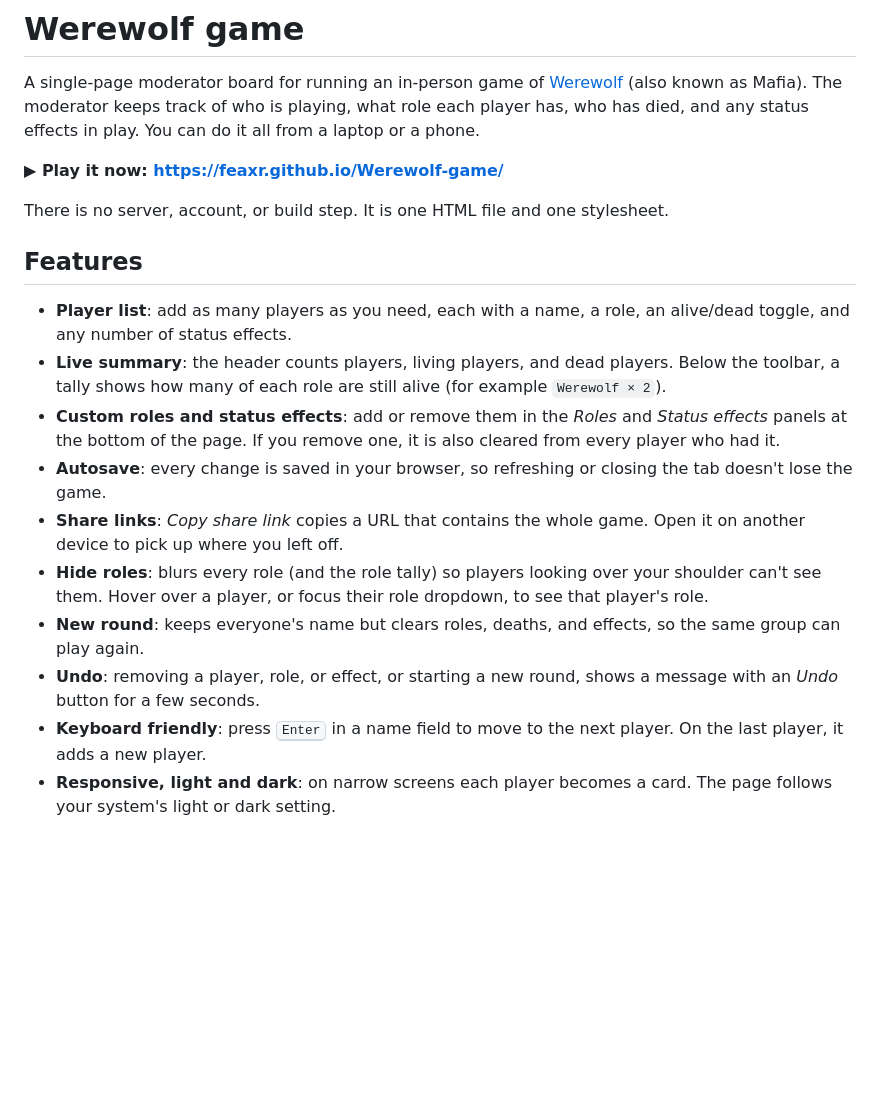
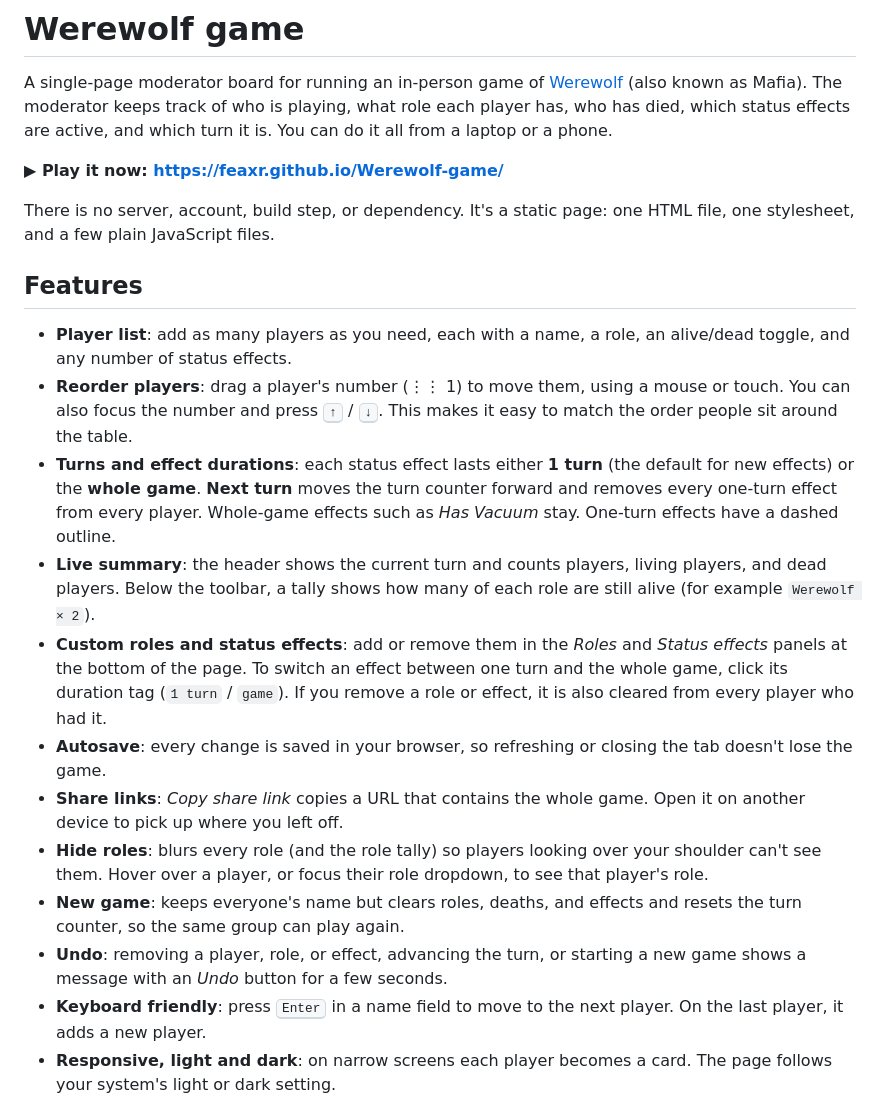
Before and after one commit to FeaXR/Werewolf-game, a Markdown page: README.md, the part around one of its changes. GitHub-like rendering; blank space fills up the shorter version.

```diff
--- a/README.md
+++ b/README.md
@@ -3,24 +3,35 @@
 A single-page moderator board for running an in-person game of
 [Werewolf](https://en.wikipedia.org/wiki/Mafia_(party_game)) (also known as
 Mafia). The moderator keeps track of who is playing, what role each player
-has, who has died, and any status effects in play. You can do it all from a
-laptop or a phone.
+has, who has died, which status effects are active, and which turn it is.
+You can do it all from a laptop or a phone.
 
 **▶ Play it now: <https://feaxr.github.io/Werewolf-game/>**
 
-There is no server, account, or build step. It is one HTML file and one
-stylesheet.
+There is no server, account, build step, or dependency. It's a static page:
+one HTML file, one stylesheet, and a few plain JavaScript files.
 
 ## Features
 
 - **Player list**: add as many players as you need, each with a name, a
   role, an alive/dead toggle, and any number of status effects.
-- **Live summary**: the header counts players, living players, and dead
-  players. Below the toolbar, a tally shows how many of each role are still
-  alive (for example `Werewolf × 2`).
+- **Reorder players**: drag a player's number (⋮⋮ 1) to move them, using a
+  mouse or touch. You can also focus the number and press <kbd>↑</kbd> /
+  <kbd>↓</kbd>. This makes it easy to match the order people sit around the
+  table.
+- **Turns and effect durations**: each status effect lasts either **1 turn**
+  (the default for new effects) or the **whole game**. **Next turn** moves
+  the turn counter forward and removes every one-turn effect from every
+  player. Whole-game effects such as *Has Vacuum* stay. One-turn effects have
+  a dashed outline.
+- **Live summary**: the header shows the current turn and counts players,
+  living players, and dead players. Below the toolbar, a tally shows how many
+  of each role are still alive (for example `Werewolf × 2`).
 - **Custom roles and status effects**: add or remove them in the *Roles* and
-  *Status effects* panels at the bottom of the page. If you remove one, it is
-  also cleared from every player who had it.
+  *Status effects* panels at the bottom of the page. To switch an effect
+  between one turn and the whole game, click its duration tag (`1 turn` /
+  `game`). If you remove a role or effect, it is also cleared from every
+  player who had it.
 - **Autosave**: every change is saved in your browser, so refreshing or
   closing the tab doesn't lose the game.
 - **Share links**: *Copy share link* copies a URL that contains the whole
@@ -28,10 +39,11 @@ stylesheet.
 - **Hide roles**: blurs every role (and the role tally) so players looking
   over your shoulder can't see them. Hover over a player, or focus their
   role dropdown, to see that player's role.
-- **New round**: keeps everyone's name but clears roles, deaths, and
-  effects, so the same group can play again.
-- **Undo**: removing a player, role, or effect, or starting a new round,
-  shows a message with an *Undo* button for a few seconds.
+- **New game**: keeps everyone's name but clears roles, deaths, and effects
+  and resets the turn counter, so the same group can play again.
+- **Undo**: removing a player, role, or effect, advancing the turn, or
+  starting a new game shows a message with an *Undo* button for a few
+  seconds.
 - **Keyboard friendly**: press <kbd>Enter</kbd> in a name field to move to the
   next player. On the last player, it adds a new player.
 - **Responsive, light and dark**: on narrow screens each player becomes a
```
Also changed, not shown: other parts of README.md (+44 -19 lines).
